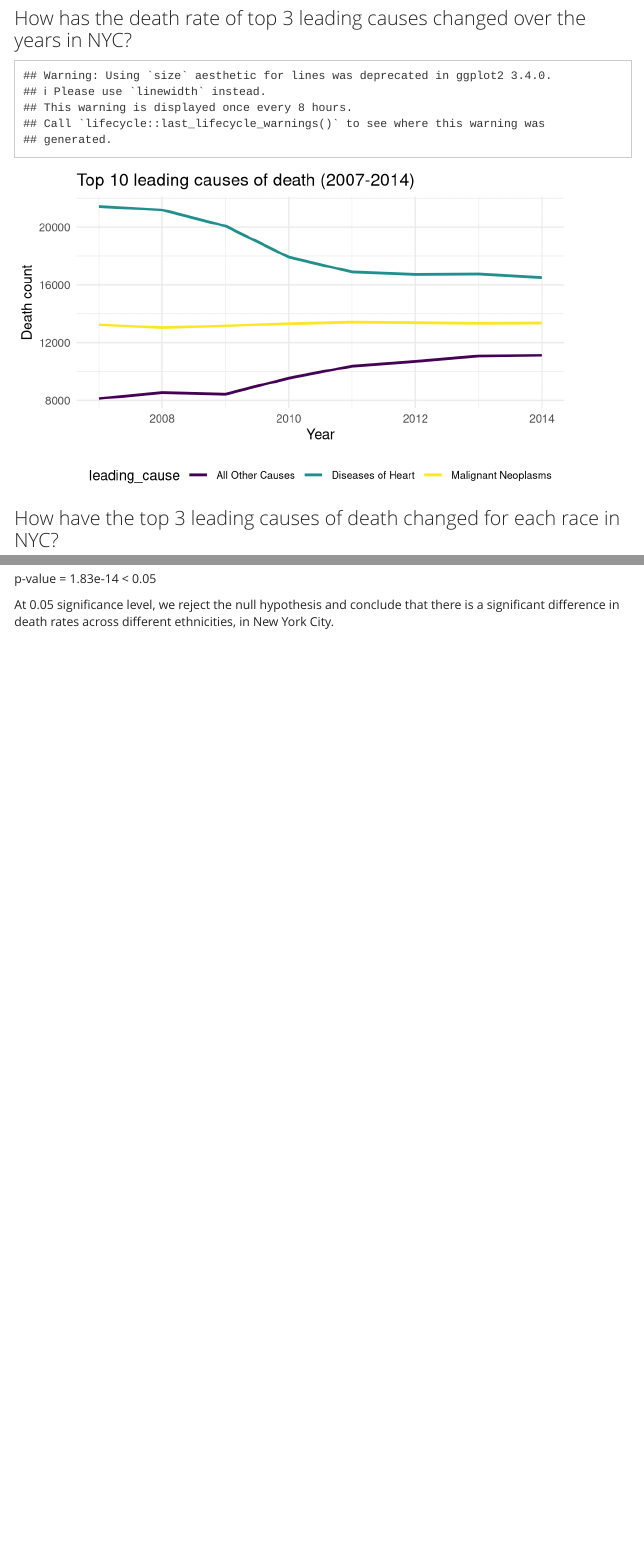
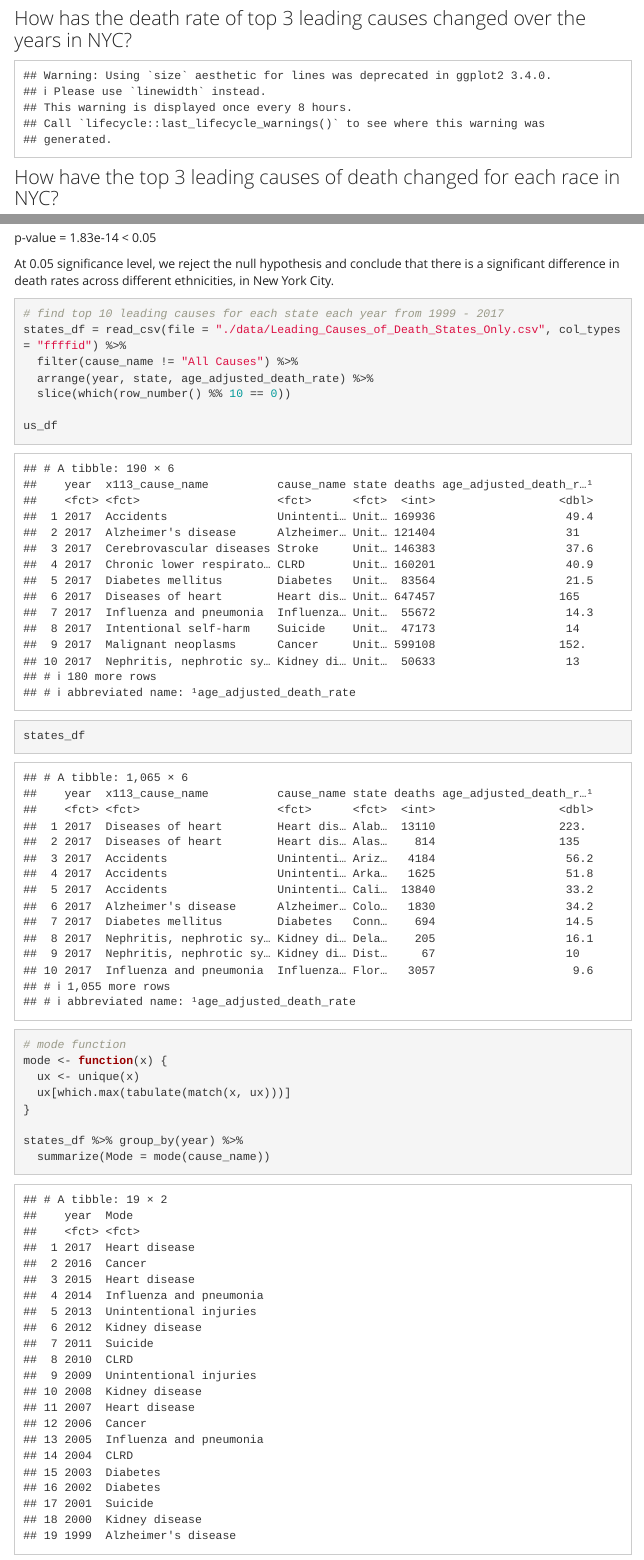
Before and after one commit to MehrShafiq/p8105_final_project, an R Markdown document (analysis.Rmd): the page in a window 1100 px wide, from 580 px down, and a second part further down, joined at a grey line. Rendered offline with R 4.5, knitr and Pandoc, with nearby package versions; a font, style sheet, LaTeX package, included part or bibliography that could not be used is replaced or left out; menus at the side of the page are left out; column names are cleaned by a stand-in for the janitor package.

Commit message:
add code to determine top causes for us and states

````diff
--- a/analysis.Rmd
+++ b/analysis.Rmd
@@ -66,16 +66,33 @@ nyc_df %>%
 
 
 ```{r plot 2, echo = FALSE, error = TRUE, message = FALSE}
-
-nyc_df %>%
+nyc_change =
+  nyc_df %>%
   filter(leading_cause %in% c("Malignant Neoplasms", "All Other Causes", "Diseases of Heart")) %>%
   mutate(deaths = as.numeric(deaths)) %>%
   group_by(year, leading_cause) %>%
   summarize(total_death = sum(deaths)) %>%
   ggplot(aes(x= year, y = total_death, color = leading_cause)) +
   geom_line(size=1) +
-  labs(title='Top 10 leading causes of death (2007-2014)', x='Year', y='Death count')+
+  labs(title='Top 3 leading causes of death (2007-2014)', x='Year', y='Death count')+
   theme(legend.text= element_text(size =8))
+
+
+# Death rate change for US
+
+us_df = read_csv(file = "./data/Leading_Causes_of_Death_US_Only.csv", col_types = "ffffid") %>%
+  filter(cause_name != "All causes")
+
+us_deaths = us_df %>%
+  group_by(x113_cause_name) %>%
+  summarize(Counts = sum(deaths)) %>%
+  arrange(Counts) %>%
+  tail(3)
+
+# Top 3 leading causes of death for US from 1999 to 2017 are:
+# "Diseases of heart"
+# "Malignant neoplasms"
+# "Cerebrovascular diseases"
 
 ```
 
@@ -164,3 +181,27 @@ anova_test(death_rate ~ race_ethnicity, data = anova_df) %>% kable()
 p-value = 1.83e-14 < 0.05
 
 At 0.05 significance level, we reject the null hypothesis and conclude that there is a significant difference in death rates across different ethnicities, in New York City.
+
+
+```{r}
+
+
+# find top 10 leading causes for each state each year from 1999 - 2017
+states_df = read_csv(file = "./data/Leading_Causes_of_Death_States_Only.csv", col_types = "ffffid") %>%
+  filter(cause_name != "All Causes") %>%
+  arrange(year, state, age_adjusted_death_rate) %>%
+  slice(which(row_number() %% 10 == 0))
+
+us_df
+states_df
+
+# mode function
+mode <- function(x) {
+  ux <- unique(x)
+  ux[which.max(tabulate(match(x, ux)))]
+}
+
+states_df %>% group_by(year) %>%
+  summarize(Mode = mode(cause_name))
+
+```
````
